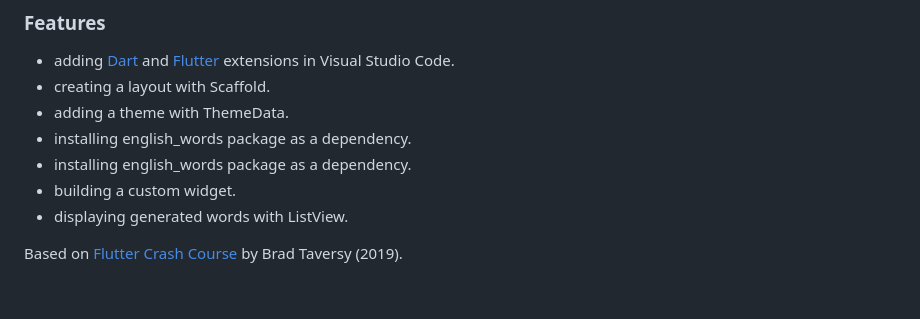
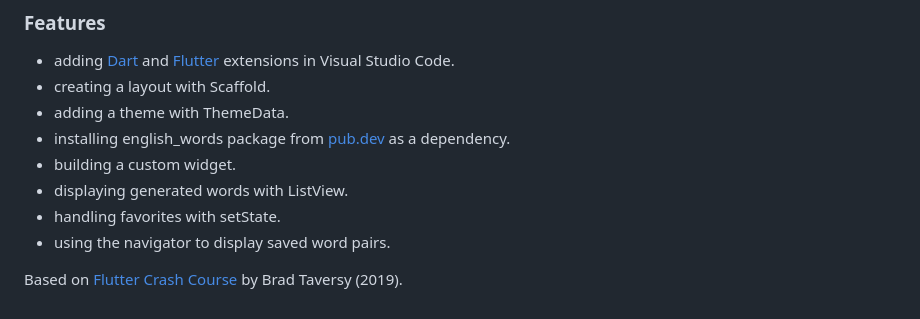
Before and after one commit to solygambas/flutter-projects, a Markdown page: README.md, the part around the change printed below. Rendered like a GitHub page.

```diff
--- a/README.md
+++ b/README.md
@@ -13,10 +19,11 @@ A quick intro to Flutter core concepts and Dart syntax.
 - adding [Dart](https://marketplace.visualstudio.com/items?itemName=Dart-Code.dart-code) and [Flutter](https://marketplace.visualstudio.com/items?itemName=Dart-Code.flutter) extensions in Visual Studio Code.
 - creating a layout with Scaffold.
 - adding a theme with ThemeData.
-- installing english_words package as a dependency.
-- installing english_words package as a dependency.
+- installing english_words package from [pub.dev](https://pub.dev/) as a dependency.
 - building a custom widget.
 - displaying generated words with ListView.
+- handling favorites with setState.
+- using the navigator to display saved word pairs.
 
 Based on [Flutter Crash Course](https://www.youtube.com/watch?v=1gDhl4leEzA) by Brad Taversy (2019).
 
```
Also changed, not shown: other parts of README.md (+6 -0 lines), wordpair/README.md (+7 -1 lines), wordpair/screenshot.png (added), 2 other files.
